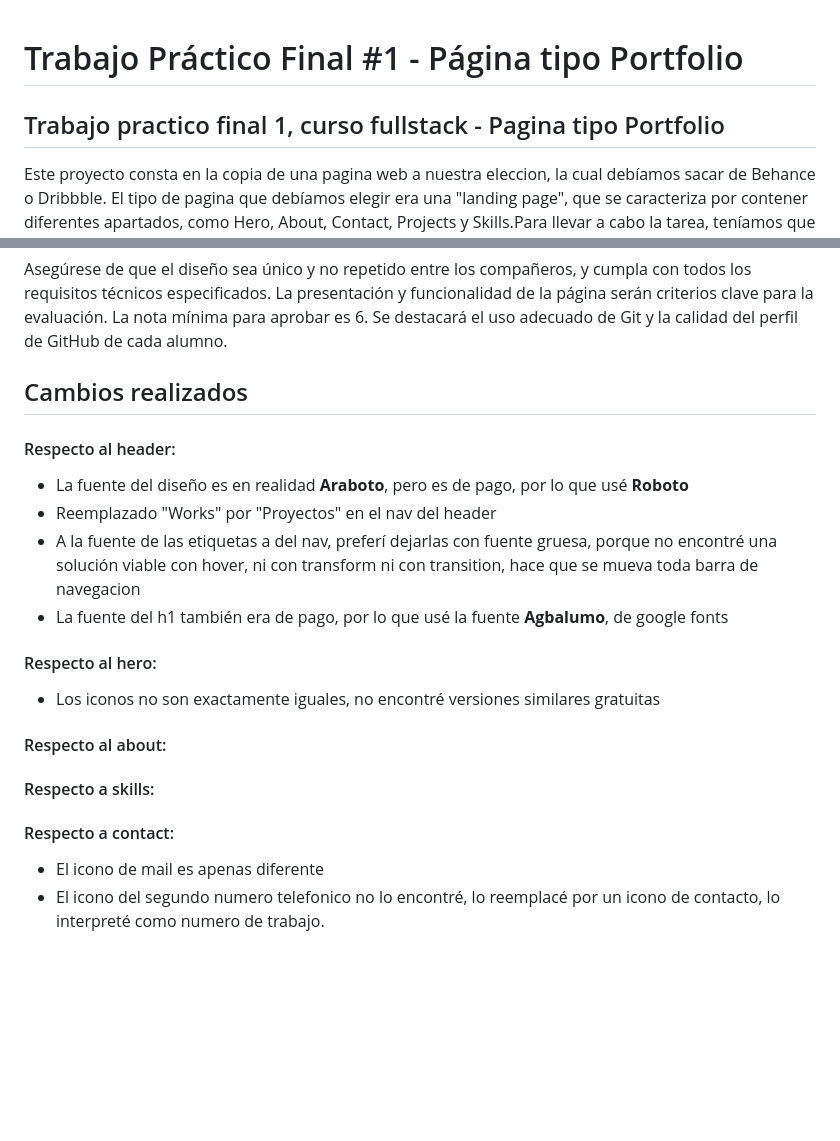
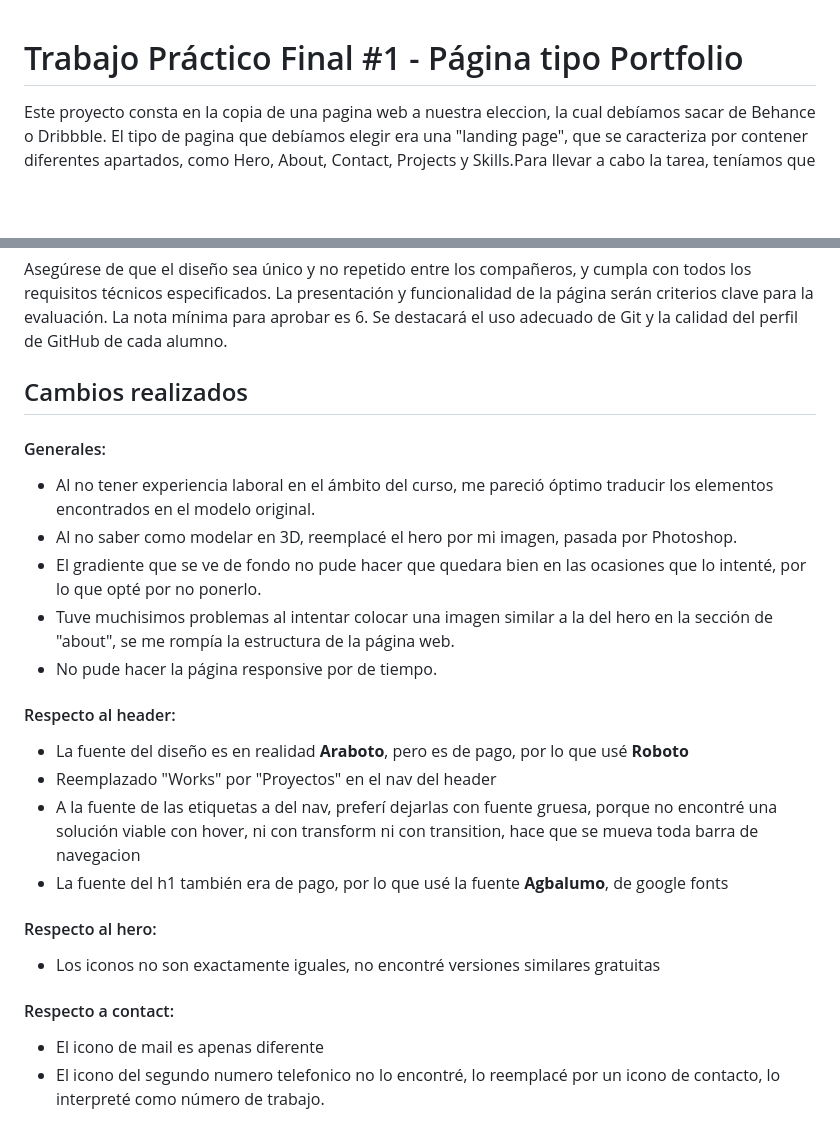
Before and after one commit to Blester21/TPFinal-1, a Markdown page: README.md, 2 parts joined by grey strips. GitHub-like rendering; blank space fills up the shorter version.

```diff
--- a/README.md
+++ b/README.md
@@ -1,5 +1,4 @@
 # Trabajo Práctico Final #1 - Página tipo Portfolio
-## Trabajo practico final 1, curso fullstack - Pagina tipo Portfolio
 
 Este proyecto consta en la copia de una pagina web a nuestra eleccion, la cual debíamos sacar de Behance o Dribbble. El tipo de pagina que debíamos elegir era una "landing page", que se caracteriza por contener diferentes apartados, como Hero, About, Contact, Projects y Skills.Para llevar a cabo la tarea, teníamos que usar HTML y CSS.
 
@@ -28,6 +27,13 @@ Asegúrese de que el diseño sea único y no repetido entre los compañeros, y c
 
 ## Cambios realizados
 
+#### Generales:
+- Al no tener experiencia laboral en el ámbito del curso, me pareció óptimo traducir los elementos encontrados en el modelo original.
+- Al no saber como modelar en 3D, reemplacé el hero por mi imagen, pasada por Photoshop.
+- El gradiente que se ve de fondo no pude hacer que quedara bien en las ocasiones que lo intenté, por lo que opté por no ponerlo.
+- Tuve muchisimos problemas al intentar colocar una imagen similar a la del hero en la sección de "about", se me rompía la estructura de la página web.
+- No pude hacer la página responsive por de tiempo.
+
 #### Respecto al header:
 - La fuente del diseño es en realidad **Araboto**, pero es de pago, por lo que usé __Roboto__
 - Reemplazado "Works" por "Proyectos" en el nav del header
@@ -39,12 +45,6 @@ Asegúrese de que el diseño sea único y no repetido entre los compañeros, y c
 - Los iconos no son exactamente iguales, no encontré versiones similares gratuitas
 
 
-#### Respecto al about:
-
-
-#### Respecto a skills:
-
-
 #### Respecto a contact:
 - El icono de mail es apenas diferente
-- El icono del segundo numero telefonico no lo encontré, lo reemplacé por un icono de contacto, lo interpreté como numero de trabajo.
+- El icono del segundo numero telefonico no lo encontré, lo reemplacé por un icono de contacto, lo interpreté como número de trabajo.
```
